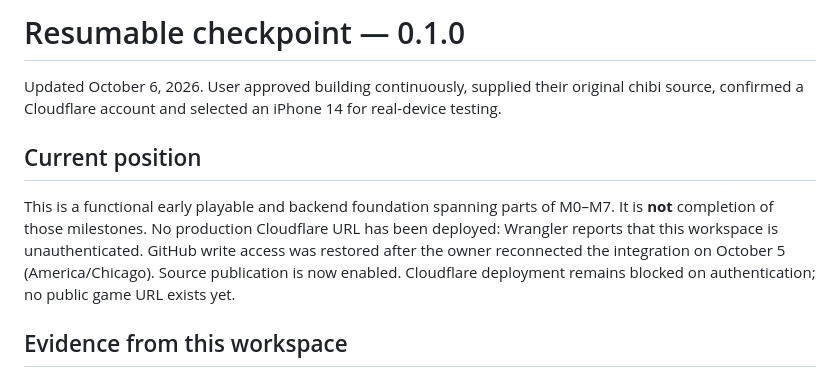
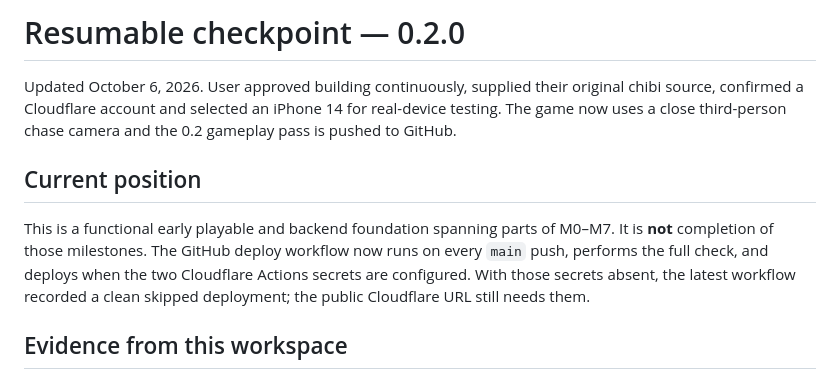
Before and after one commit to SpEc012/pelt-party-dev, a Markdown page: STATUS.md, the part around the change. Drawn GitHub-style.

Commit message:
Update resumable status for gameplay pass

```diff
--- a/STATUS.md
+++ b/STATUS.md
@@ -1,10 +1,10 @@
-# Resumable checkpoint — 0.1.0
+# Resumable checkpoint — 0.2.0
 
-Updated October 6, 2026. User approved building continuously, supplied their original chibi source, confirmed a Cloudflare account and selected an iPhone 14 for real-device testing.
+Updated October 6, 2026. User approved building continuously, supplied their original chibi source, confirmed a Cloudflare account and selected an iPhone 14 for real-device testing. The game now uses a close third-person chase camera and the 0.2 gameplay pass is pushed to GitHub.
 
 ## Current position
 
-This is a functional early playable and backend foundation spanning parts of M0–M7. It is **not** completion of those milestones. No production Cloudflare URL has been deployed: Wrangler reports that this workspace is unauthenticated. GitHub write access was restored after the owner reconnected the integration on October 5 (America/Chicago). Source publication is now enabled. Cloudflare deployment remains blocked on authentication; no public game URL exists yet.
+This is a functional early playable and backend foundation spanning parts of M0–M7. It is **not** completion of those milestones. The GitHub deploy workflow now runs on every `main` push, performs the full check, and deploys when the two Cloudflare Actions secrets are configured. With those secrets absent, the latest workflow recorded a clean skipped deployment; the public Cloudflare URL still needs them.
 
 ## Evidence from this workspace
 
```
